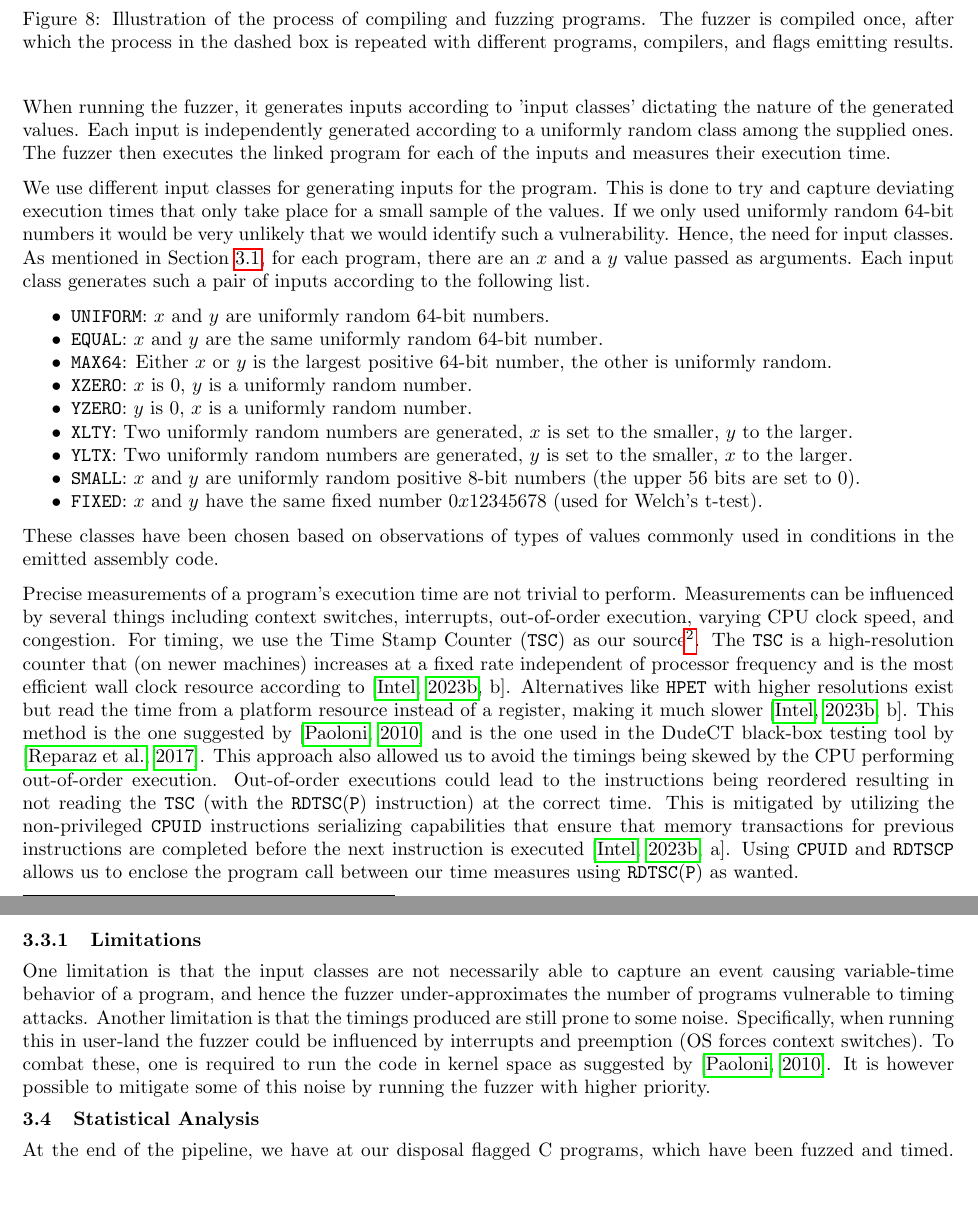
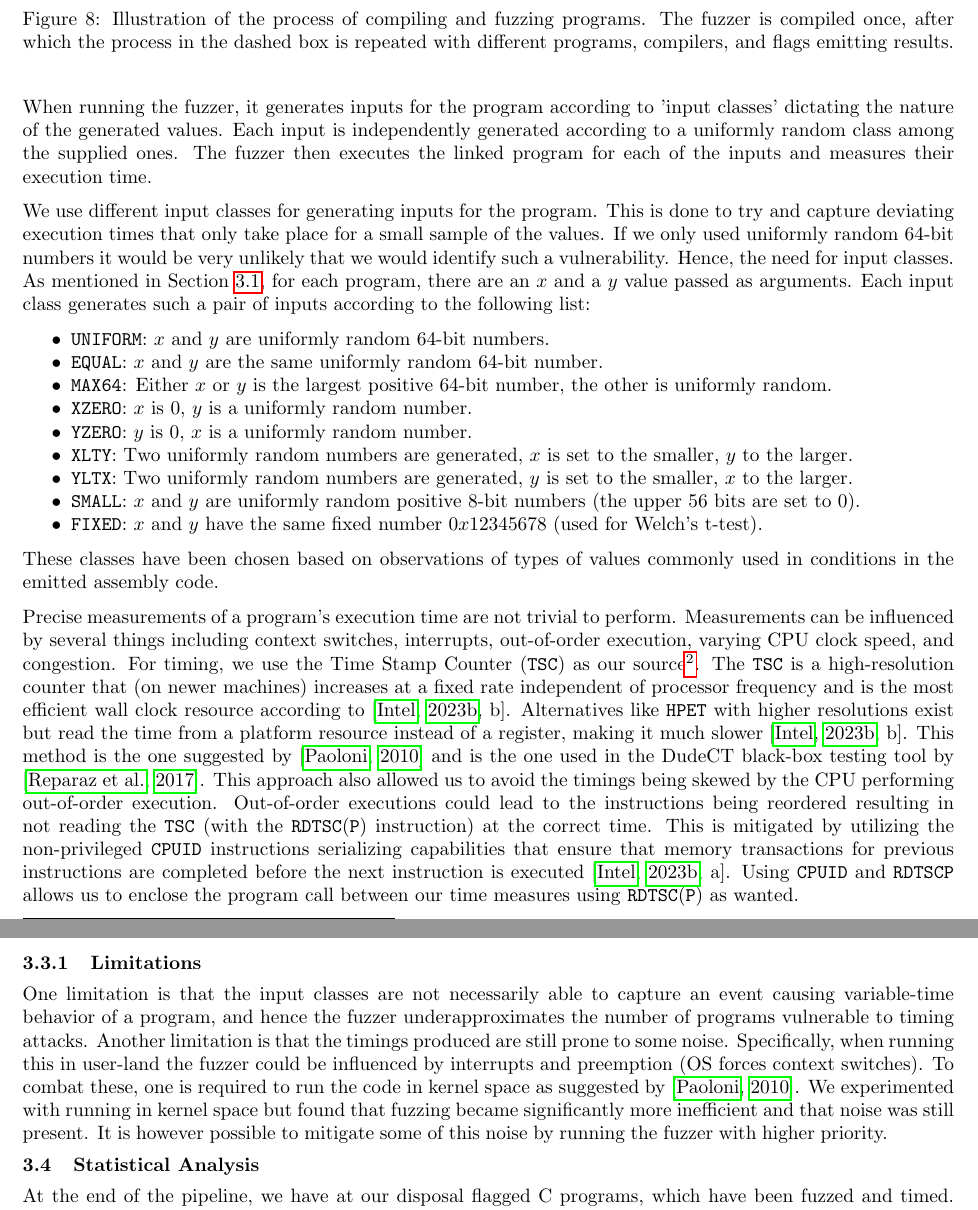
Before and after one commit to anbclausen/optifuzz, a LaTeX document (paper/master.tex, which reads paper/chapters/fuzzing.tex): two parts of pages 5 and 6 of 28, joined at a grey line, cut so that both start at the same text, the shorter picture padded with empty space. Compiled offline with pdfLaTeX.

Commit message:
paper: fix fuzzing

```diff
--- a/paper/chapters/fuzzing.tex
+++ b/paper/chapters/fuzzing.tex
@@ -16,7 +16,7 @@ After a program has been compiled it is linked with the fuzzer and is run.
     \label{fig:fuzzer-pipeline}
 \end{figure}
 
-When running the fuzzer, it generates inputs according to 'input classes' dictating the nature of the generated values.
+When running the fuzzer, it generates inputs for the program according to 'input classes' dictating the nature of the generated values.
 Each input is independently generated according to a uniformly random class among the supplied ones.
 The fuzzer then executes the linked program for each of the inputs and measures their execution time.
 
@@ -25,7 +25,7 @@ This is done to try and capture deviating execution times that only take place f
 If we only used uniformly random 64-bit numbers it would be very unlikely that we would identify such a vulnerability.
 Hence, the need for input classes.
 As mentioned in Section \ref{sec:code-generation}, for each program, there are an $x$ and a $y$ value passed as arguments.
-Each input class generates such a pair of inputs according to the following list.
+Each input class generates such a pair of inputs according to the following list:
 \begin{itemize}
     \setlength\itemsep{-0.6em}
     \item \texttt{UNIFORM}: $x$ and $y$ are uniformly random 64-bit numbers.
@@ -52,8 +52,9 @@ This is mitigated by utilizing the non-privileged \texttt{CPUID} instructions se
 Using \texttt{CPUID} and \texttt{RDTSCP} allows us to enclose the program call between our time measures using \texttt{RDTSC}(\texttt{P}) as wanted.
 
 \subsubsection{Limitations}
-One limitation is that the input classes are not necessarily able to capture an event causing variable-time behavior of a program, and hence the fuzzer under-approximates the number of programs vulnerable to timing attacks.
+One limitation is that the input classes are not necessarily able to capture an event causing variable-time behavior of a program, and hence the fuzzer underapproximates the number of programs vulnerable to timing attacks.
 Another limitation is that the timings produced are still prone to some noise.
 Specifically, when running this in user-land the fuzzer could be influenced by interrupts and preemption (OS forces context switches).
 To combat these, one is required to run the code in kernel space as suggested by \citep{intel-benchmark-code-execution}.
+We experimented with running in kernel space but found that fuzzing became significantly more inefficient and that noise was still present.
 It is however possible to mitigate some of this noise by running the fuzzer with higher priority.
```
Also changed, not shown: paper/master.pdf.
